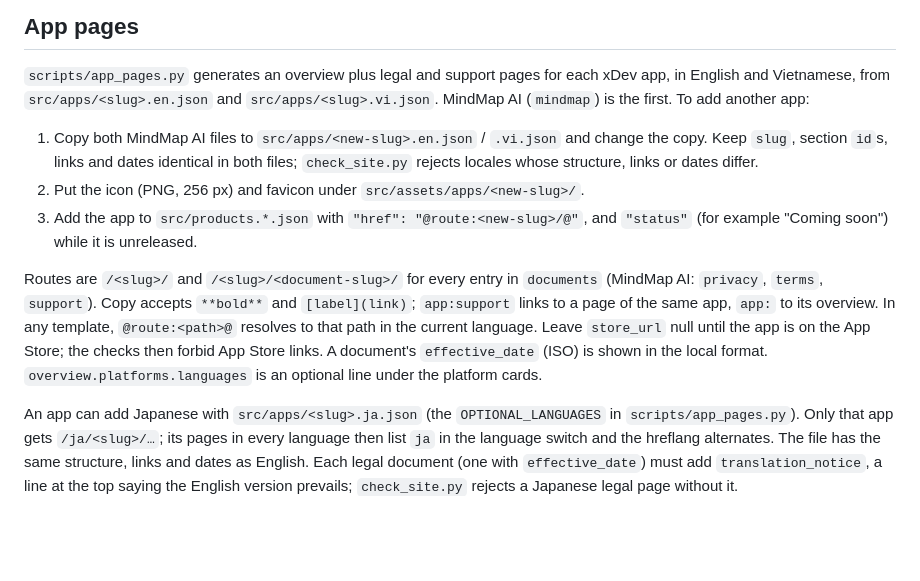
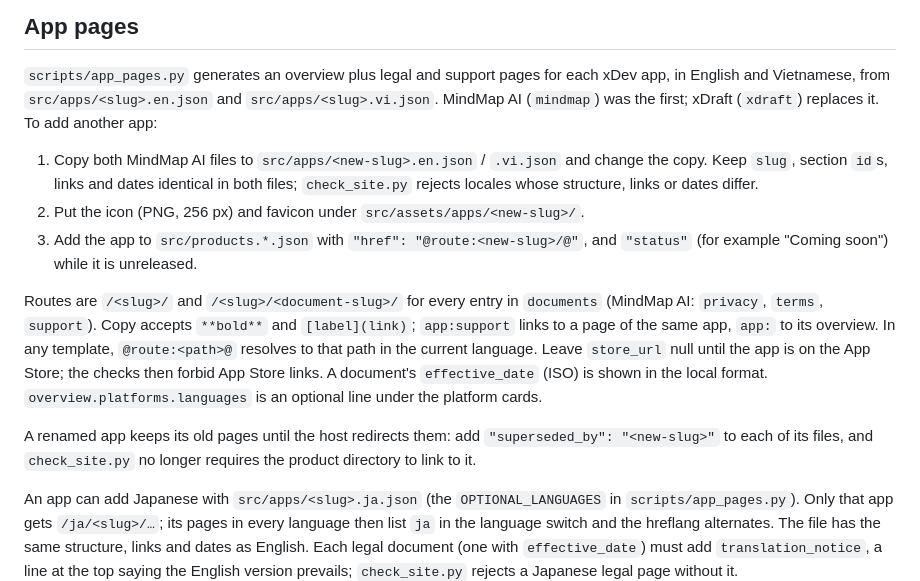
Before and after one commit to tdduydev/xdev.asia, a Markdown page: README.md, the part around one of its changes. Drawn GitHub-style; blank space fills up the shorter version.

```diff
--- a/README.md
+++ b/README.md
@@ -114,7 +120,7 @@ The complete generated website is in `dist/`. Keep its `assets/`, `ai-studio/` a
 
 `scripts/app_pages.py` generates an overview plus legal and support pages for each
 xDev app, in English and Vietnamese, from `src/apps/<slug>.en.json` and
-`src/apps/<slug>.vi.json`. MindMap AI (`mindmap`) is the first. To add another app:
+`src/apps/<slug>.vi.json`. MindMap AI (`mindmap`) was the first; xDraft (`xdraft`) replaces it. To add another app:
 
 1. Copy both MindMap AI files to `src/apps/<new-slug>.en.json` / `.vi.json` and change the
    copy. Keep `slug`, section `id`s, links and dates identical in both files;
@@ -130,6 +136,8 @@ In any template, `@route:<path>@` resolves to that path in the current language.
 Leave `store_url` null until the app is on the App Store; the checks then forbid
 App Store links. A document's `effective_date` (ISO) is shown in the local format.
 `overview.platforms.languages` is an optional line under the platform cards.
+
+A renamed app keeps its old pages until the host redirects them: add `"superseded_by": "<new-slug>"` to each of its files, and `check_site.py` no longer requires the product directory to link to it.
 
 An app can add Japanese with `src/apps/<slug>.ja.json` (the `OPTIONAL_LANGUAGES` in
 `scripts/app_pages.py`). Only that app gets `/ja/<slug>/…`; its pages in every language
```
Also changed, not shown: other parts of README.md (+13 -7 lines), docs/xdraft-launch.md (added, +91 -0 lines).
